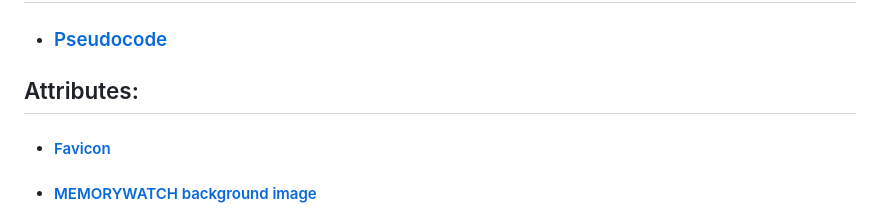
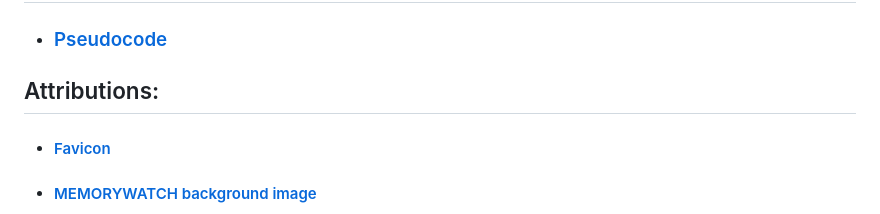
Before and after one commit to aallen417/concentration-memory-game, a Markdown page: readme.md, the part around the change. Drawn GitHub-style.

Commit message:
fixes spelling errors

```diff
--- a/readme.md
+++ b/readme.md
@@ -24,7 +24,7 @@
 
 * ### [Pseudocode](https://docs.google.com/document/d/1DyPL6mEXw6C_zFAIIFVZbJvddkCSplMSBNN0b_4Guy0/edit)
 
-## Attributes:
+## Attributions:
 
 * #### [Favicon](https://upload.wikimedia.org/wikipedia/commons/thumb/5/55/Overwatch_circle_logo.svg/600px-Overwatch_circle_logo.svg.png)
 * #### [MEMORYWATCH background image](https://wallpapers.com/images/hd/best-overwatch-background-2560-x-1440-hwnui2e8f9nf777f.jpg)
```
